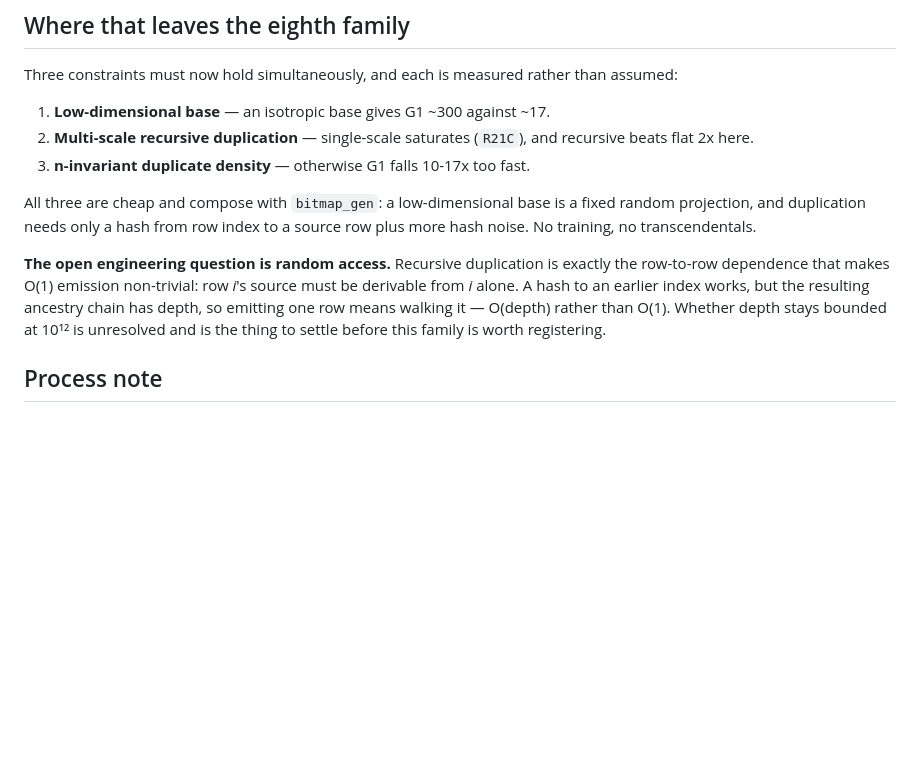
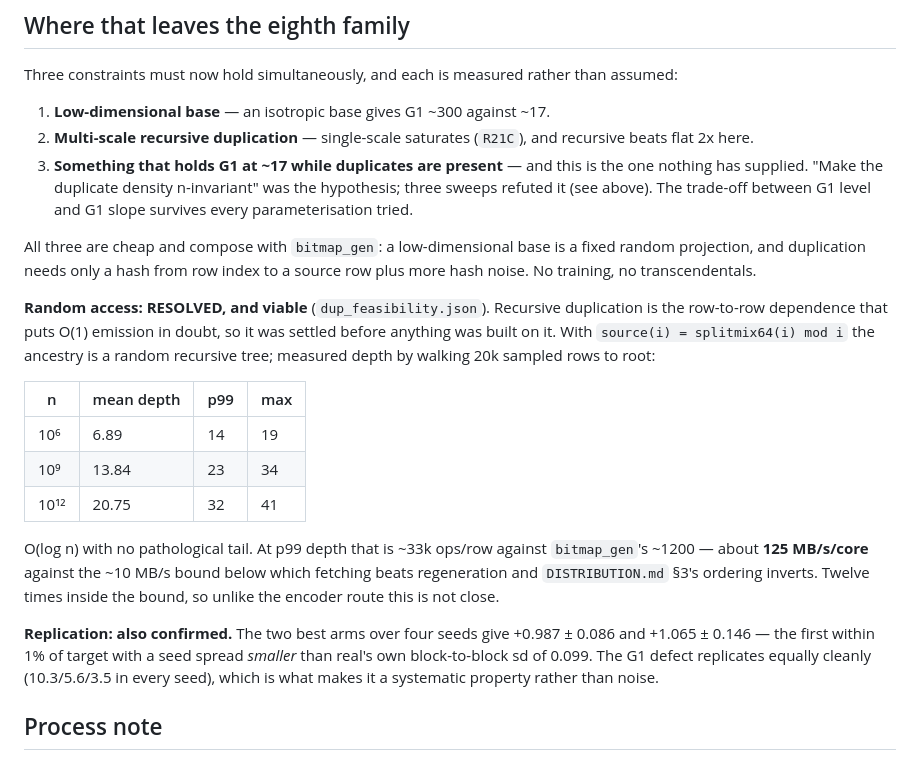
Before and after one commit to ahb-sjsu/openvector-bench, a Markdown page: results/R27_DUPLICATE_STRUCTURE.md, the part around the change. Rendered like a GitHub page; blank space fills up the shorter version.

Commit message:
docs: fold the resolved feasibility results into R27
R27 still listed random access as an open question and n-invariant duplicate
density as a live constraint. Both were settled after it was written: ancestry
depth is O(log n) with p99 of 32 at 1e12, giving ~125 MB/s/core against the
~10 MB/s bound, and the n-invariance hypothesis was refuted by three sweeps.
Also records the four-seed replication (+0.987 +/- 0.086, spread smaller than
real's own block-to-block sd).

Co-Authored-By: Claude Opus 5 <noreply@anthropic.com>

```diff
--- a/results/R27_DUPLICATE_STRUCTURE.md
+++ b/results/R27_DUPLICATE_STRUCTURE.md
@@ -117,18 +117,37 @@ assumed:
 1. **Low-dimensional base** — an isotropic base gives G1 ~300 against ~17.
 2. **Multi-scale recursive duplication** — single-scale saturates (`R21C`), and
    recursive beats flat 2x here.
-3. **n-invariant duplicate density** — otherwise G1 falls 10-17x too fast.
+3. **Something that holds G1 at ~17 while duplicates are present** — and this
+   is the one nothing has supplied. "Make the duplicate density n-invariant" was
+   the hypothesis; three sweeps refuted it (see above). The trade-off between G1
+   level and G1 slope survives every parameterisation tried.
 
 All three are cheap and compose with `bitmap_gen`: a low-dimensional base is a
 fixed random projection, and duplication needs only a hash from row index to a
 source row plus more hash noise. No training, no transcendentals.
 
-**The open engineering question is random access.** Recursive duplication is
-exactly the row-to-row dependence that makes O(1) emission non-trivial: row *i*'s
-source must be derivable from *i* alone. A hash to an earlier index works, but
-the resulting ancestry chain has depth, so emitting one row means walking it —
-O(depth) rather than O(1). Whether depth stays bounded at 10¹² is unresolved and
-is the thing to settle before this family is worth registering.
+**Random access: RESOLVED, and viable** (`dup_feasibility.json`). Recursive
+duplication is the row-to-row dependence that puts O(1) emission in doubt, so it
+was settled before anything was built on it. With `source(i) = splitmix64(i) mod
+i` the ancestry is a random recursive tree; measured depth by walking 20k sampled
+rows to root:
+
+| n | mean depth | p99 | max |
+|---|---|---|---|
+| 10⁶ | 6.89 | 14 | 19 |
+| 10⁹ | 13.84 | 23 | 34 |
+| 10¹² | 20.75 | 32 | 41 |
+
+O(log n) with no pathological tail. At p99 depth that is ~33k ops/row against
+`bitmap_gen`'s ~1200 — about **125 MB/s/core** against the ~10 MB/s bound below
+which fetching beats regeneration and `DISTRIBUTION.md` §3's ordering inverts.
+Twelve times inside the bound, so unlike the encoder route this is not close.
+
+**Replication: also confirmed.** The two best arms over four seeds give
++0.987 ± 0.086 and +1.065 ± 0.146 — the first within 1% of target with a seed
+spread *smaller* than real's own block-to-block sd of 0.099. The G1 defect
+replicates equally cleanly (10.3/5.6/3.5 in every seed), which is what makes it
+a systematic property rather than noise.
 
 ## Process note
 
```
